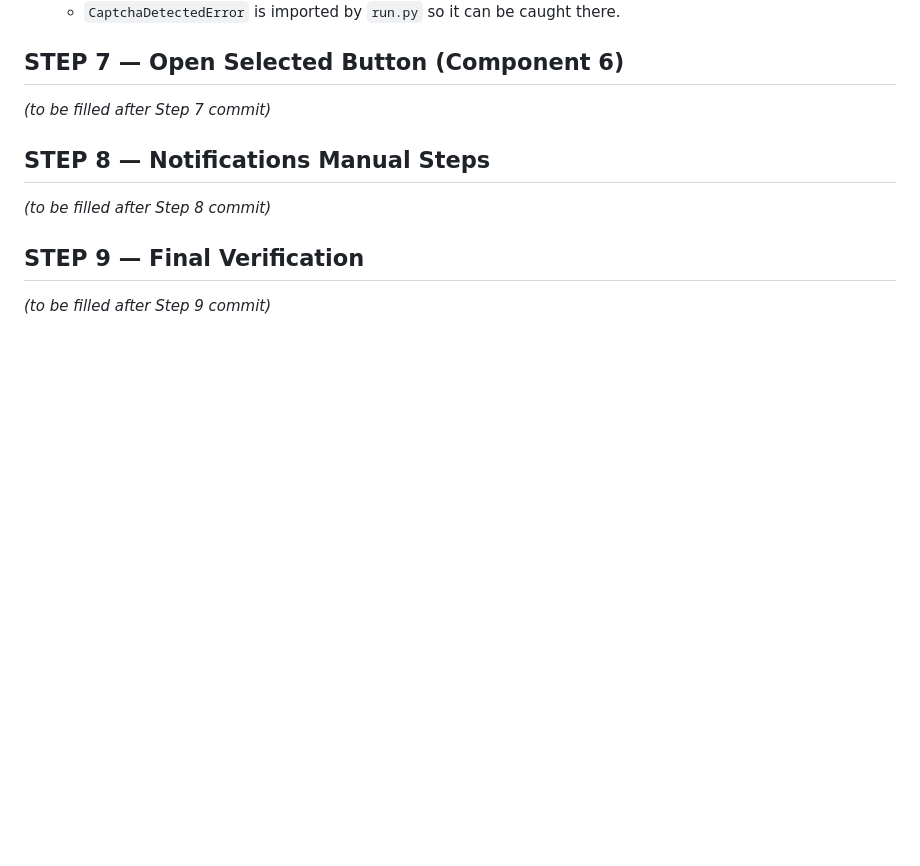
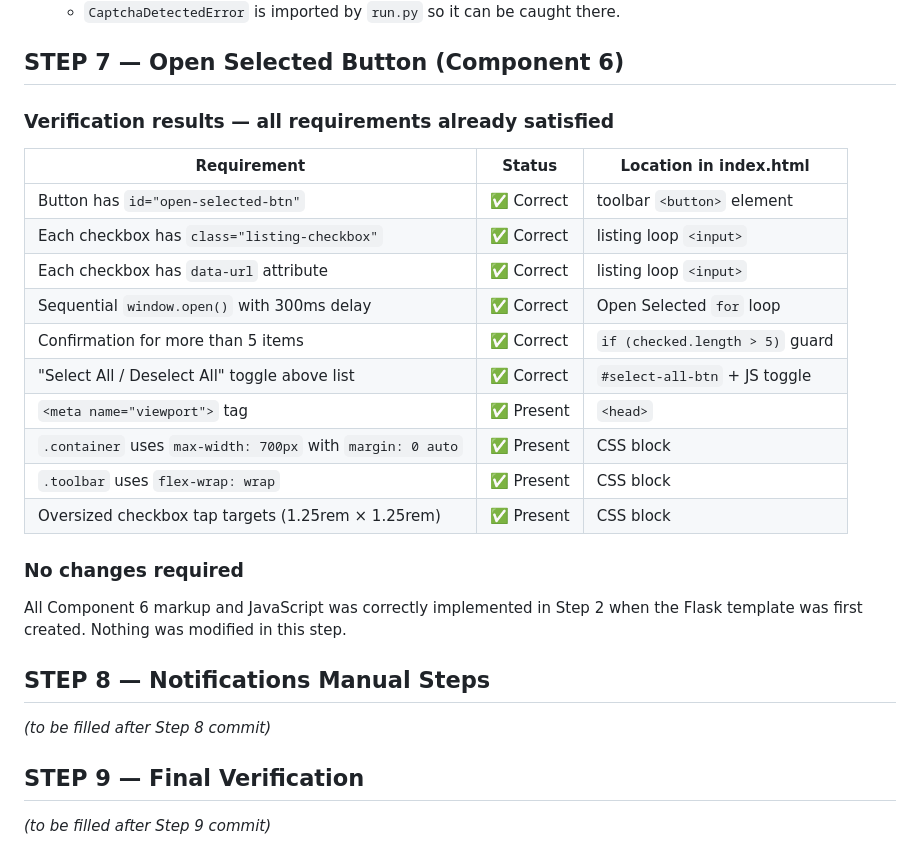
Before and after one commit to violetlucidity/thinkpad-seeker, a Markdown page: RETROFIT_LOG.md, the part around the change. GitHub-like rendering; blank space fills up the shorter version.

```diff
--- a/RETROFIT_LOG.md
+++ b/RETROFIT_LOG.md
@@ -142,7 +142,25 @@ provided as required by the spec for documentation and portability purposes.
   - `CaptchaDetectedError` is imported by `run.py` so it can be caught there.
 
 ## STEP 7 — Open Selected Button (Component 6)
-*(to be filled after Step 7 commit)*
+
+### Verification results — all requirements already satisfied
+
+| Requirement | Status | Location in index.html |
+|---|---|---|
+| Button has `id="open-selected-btn"` | ✅ Correct | toolbar `<button>` element |
+| Each checkbox has `class="listing-checkbox"` | ✅ Correct | listing loop `<input>` |
+| Each checkbox has `data-url` attribute | ✅ Correct | listing loop `<input>` |
+| Sequential `window.open()` with 300ms delay | ✅ Correct | Open Selected `for` loop |
+| Confirmation for more than 5 items | ✅ Correct | `if (checked.length > 5)` guard |
+| "Select All / Deselect All" toggle above list | ✅ Correct | `#select-all-btn` + JS toggle |
+| `<meta name="viewport">` tag | ✅ Present | `<head>` |
+| `.container` uses `max-width: 700px` with `margin: 0 auto` | ✅ Present | CSS block |
+| `.toolbar` uses `flex-wrap: wrap` | ✅ Present | CSS block |
+| Oversized checkbox tap targets (1.25rem × 1.25rem) | ✅ Present | CSS block |
+
+### No changes required
+All Component 6 markup and JavaScript was correctly implemented in Step 2 when
+the Flask template was first created. Nothing was modified in this step.
 
 ## STEP 8 — Notifications Manual Steps
 *(to be filled after Step 8 commit)*
```
